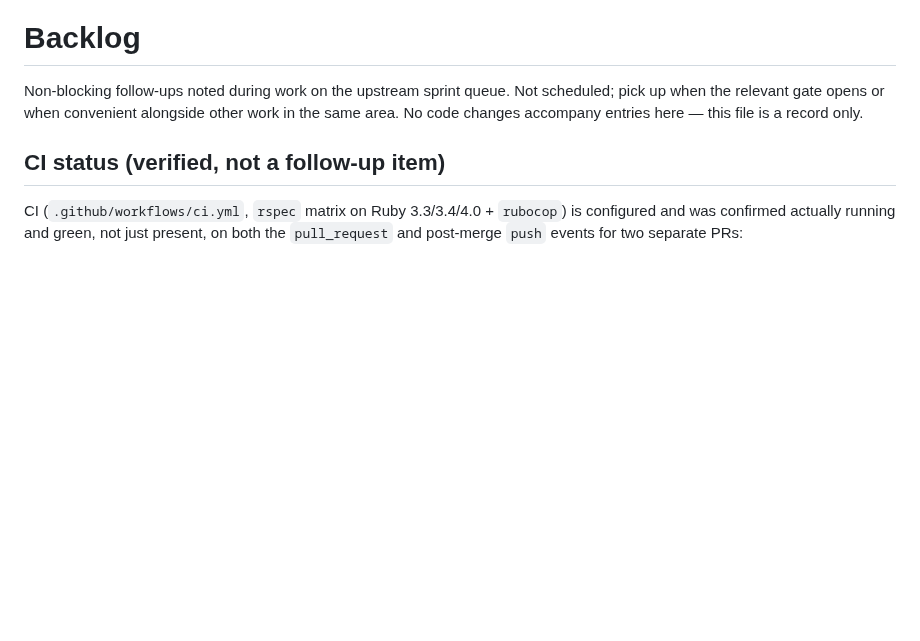
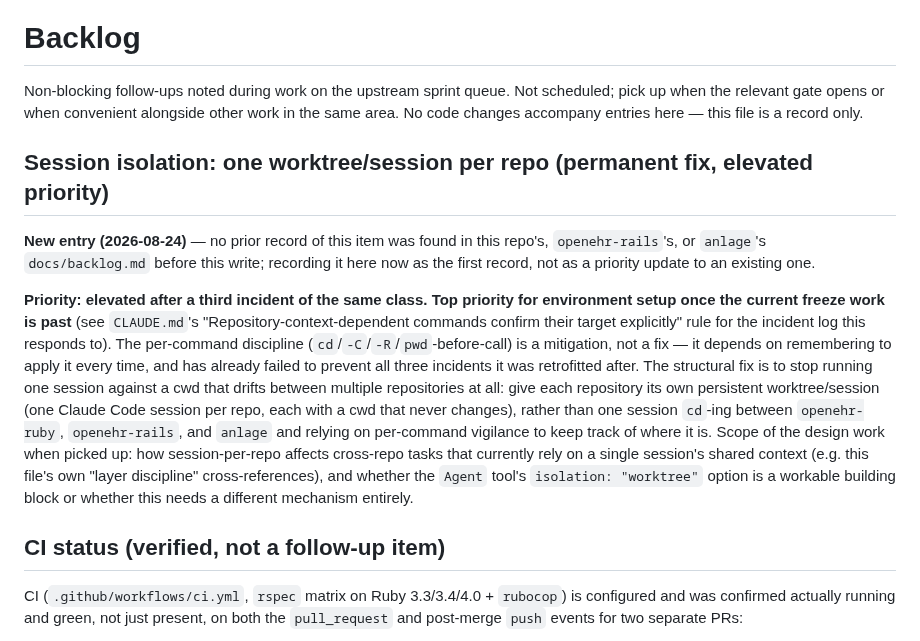
Before and after one commit to skoba/openehr-ruby, a Markdown page: docs/backlog.md, the part around the change. Rendered like a GitHub page; blank space fills up the shorter version.

```diff
--- a/docs/backlog.md
+++ b/docs/backlog.md
@@ -3,6 +3,31 @@
 Non-blocking follow-ups noted during work on the upstream sprint queue. Not scheduled;
 pick up when the relevant gate opens or when convenient alongside other work in the same
 area. No code changes accompany entries here — this file is a record only.
+
+## Session isolation: one worktree/session per repo (permanent fix, elevated priority)
+
+**New entry (2026-08-24)** — no prior record of this item was found in this
+repo's, `openehr-rails`'s, or `anlage`'s `docs/backlog.md` before this write;
+recording it here now as the first record, not as a priority update to an
+existing one.
+
+**Priority: elevated after a third incident of the same class. Top priority
+for environment setup once the current freeze work is past** (see
+`CLAUDE.md`'s "Repository-context-dependent commands confirm their target
+explicitly" rule for the incident log this responds to). The per-command
+discipline (`cd`/`-C`/`-R`/`pwd`-before-call) is a mitigation, not a fix — it
+depends on remembering to apply it every time, and has already failed to
+prevent all three incidents it was retrofitted after. The structural fix is
+to stop running one session against a cwd that drifts between multiple
+repositories at all: give each repository its own persistent worktree/session
+(one Claude Code session per repo, each with a cwd that never changes),
+rather than one session `cd`-ing between `openehr-ruby`, `openehr-rails`, and
+`anlage` and relying on per-command vigilance to keep track of where it is.
+Scope of the design work when picked up: how session-per-repo affects
+cross-repo tasks that currently rely on a single session's shared context
+(e.g. this file's own "layer discipline" cross-references), and whether the
+`Agent` tool's `isolation: "worktree"` option is a workable building block or
+whether this needs a different mechanism entirely.
 
 ## CI status (verified, not a follow-up item)
 
```
Also changed, not shown: CLAUDE.md (+28 -11 lines).
